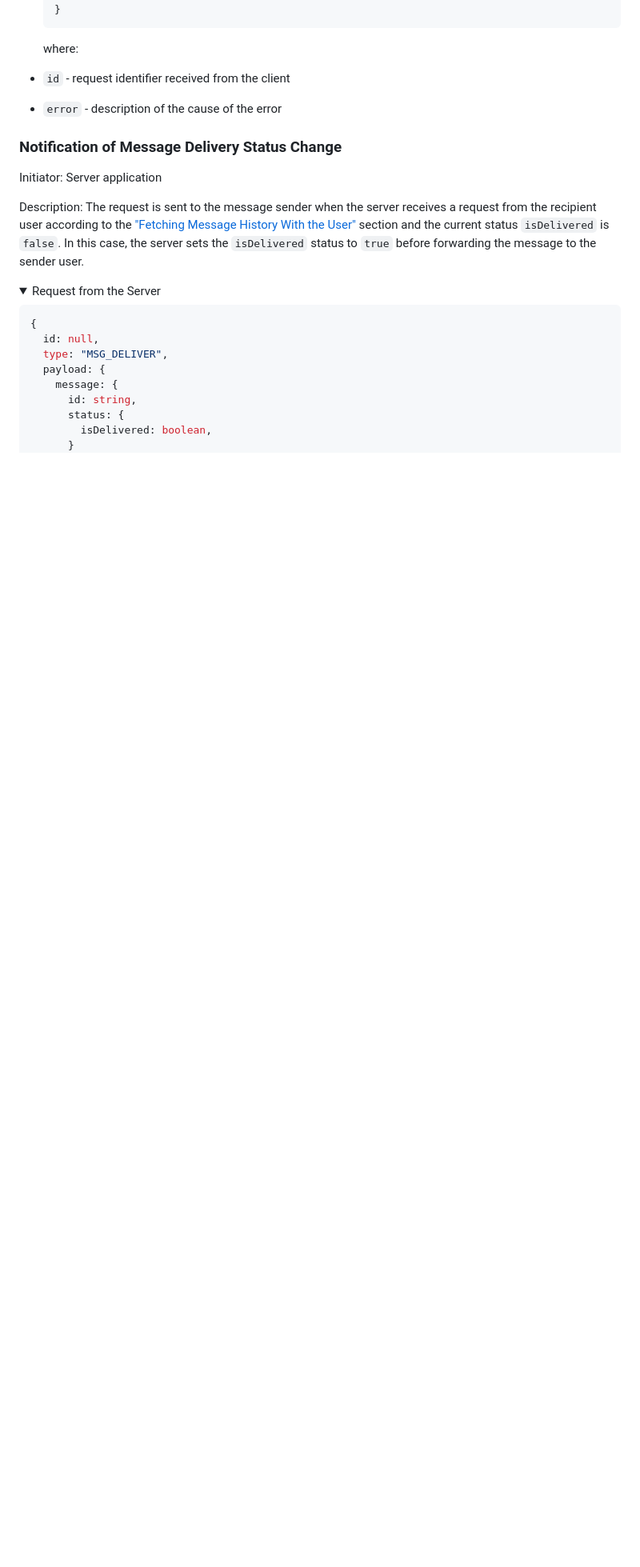
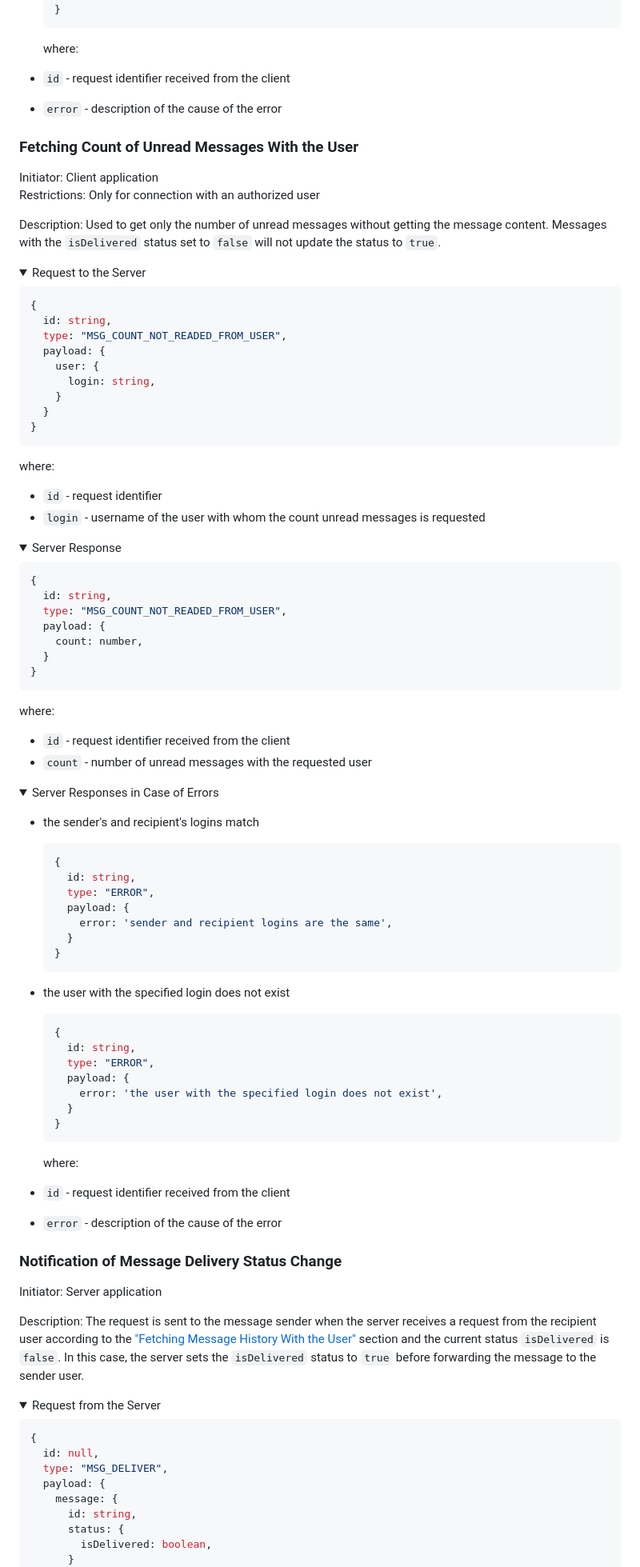
Before and after one commit to rolling-scopes-school/fun-chat-server, a Markdown page: README.md, the part around the change printed below. Shown: that part at 80% size. GitHub-like rendering; folded sections open; blank space fills up the shorter version.

Commit message:
docs: update request description

````diff
--- a/README.md
+++ b/README.md
@@ -628,6 +628,87 @@ where:
 - `error` - description of the cause of the error
 </details>
 
+### Fetching Count of Unread Messages With the User
+
+Initiator: Client application
+Restrictions: Only for connection with an authorized user
+
+Description: Used to get only the number of unread messages without getting the message content. Messages with the `isDelivered` status set to `false` will not update the status to `true`.
+
+<details>
+<summary markdown="span">Request to the Server</summary>
+
+```javascript
+{
+  id: string,
+  type: "MSG_COUNT_NOT_READED_FROM_USER",
+  payload: {
+    user: {
+      login: string,
+    }
+  }
+}
+```
+
+where:
+
+- `id` - request identifier
+- `login` - username of the user with whom the count unread messages is requested
+</details>
+
+<details>
+<summary markdown="span">Server Response</summary>
+
+```javascript
+{
+  id: string,
+  type: "MSG_COUNT_NOT_READED_FROM_USER",
+  payload: {
+    count: number,
+  }
+}
+```
+
+where:
+
+- `id` - request identifier received from the client
+- `count` - number of unread messages with the requested user
+
+</details>
+
+<details>
+<summary markdown="span">Server Responses in Case of Errors</summary>
+
+- the sender's and recipient's logins match
+
+  ```javascript
+  {
+    id: string,
+    type: "ERROR",
+    payload: {
+      error: 'sender and recipient logins are the same',
+    }
+  }
+  ```
+
+- the user with the specified login does not exist
+
+  ```javascript
+  {
+    id: string,
+    type: "ERROR",
+    payload: {
+      error: 'the user with the specified login does not exist',
+    }
+  }
+  ```
+
+  where:
+
+- `id` - request identifier received from the client
+- `error` - description of the cause of the error
+</details>
+
 ### Notification of Message Delivery Status Change
 
 Initiator: Server application
````
Also changed, not shown: other parts of README.md (+1 -1 lines).
